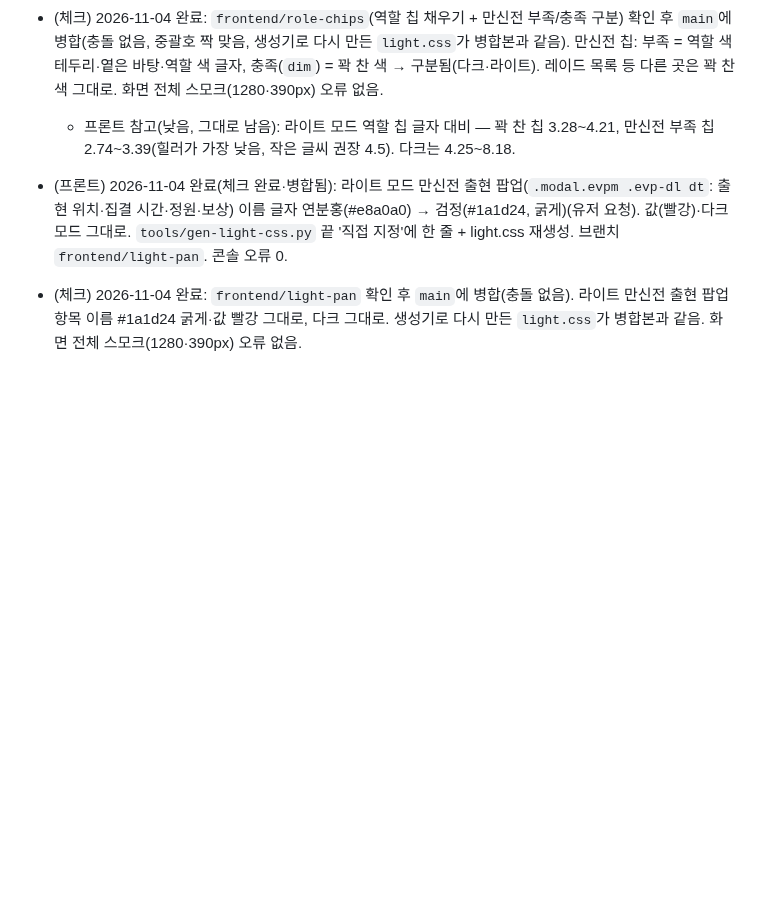
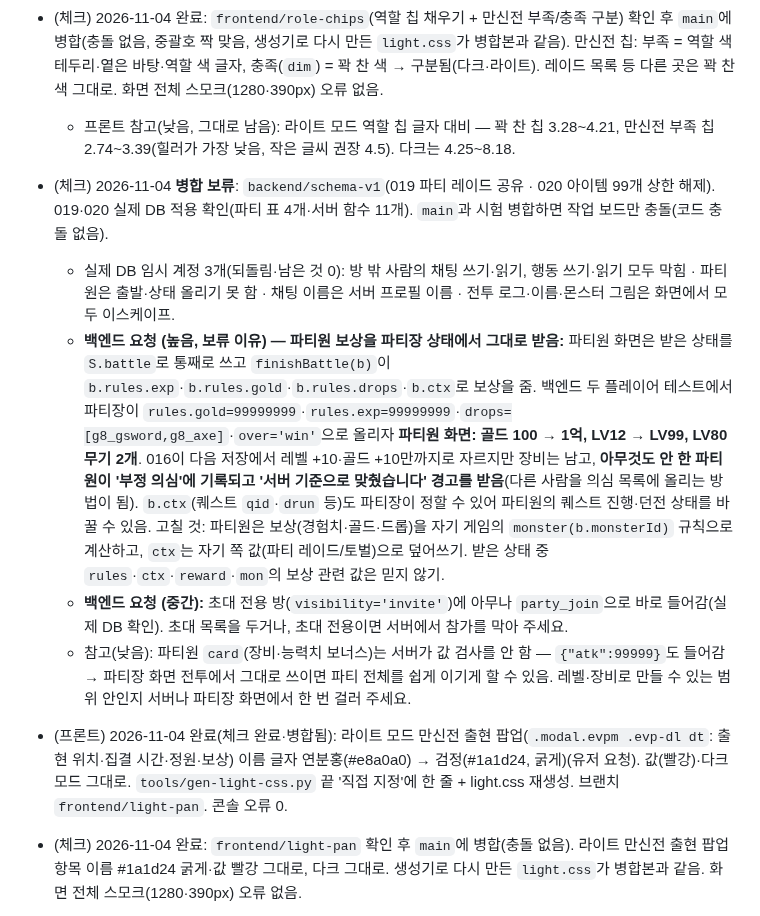
Before and after one commit to kaonteck/blesetsaga, a Markdown page: CLAUDE.md, the part around the change. Drawn GitHub-style; blank space fills up the shorter version.

Commit message:
체크: 백엔드 019·020 병합 보류(파티원 보상을 파티장 상태에서 받음 등) 요청 기록
Co-Authored-By: Claude Opus 5.5 <noreply@anthropic.com>
Claude-Session: https://claude.ai/code/session_01Rt9UaxYa5rh9NTFnoo9LqZ

```diff
--- a/CLAUDE.md
+++ b/CLAUDE.md
@@ -166,6 +166,11 @@
 - (프론트) 2026-11-04 완료(체크 완료·병합됨): 역할 인원 칩(`.chip.tank/.dps/.heal`, 만신전 '탱커 3/2'·레이드 목록 '탱커 1' 등)을 테두리 → 역할 색으로 채우고 글자는 패널 바탕색(`var(--slab)`, 굵게)(유저 요청). 직업 칩(`.chip.cls`, 디펜더 등)은 그대로. 다크·라이트 확인, light.css 재생성. 브랜치 `frontend/role-chips`. 콘솔 오류 0.
 - (체크) 2026-11-04 완료: `frontend/role-chips`(역할 칩 채우기 + 만신전 부족/충족 구분) 확인 후 `main`에 병합(충돌 없음, 중괄호 짝 맞음, 생성기로 다시 만든 `light.css`가 병합본과 같음). 만신전 칩: 부족 = 역할 색 테두리·옅은 바탕·역할 색 글자, 충족(`dim`) = 꽉 찬 색 → 구분됨(다크·라이트). 레이드 목록 등 다른 곳은 꽉 찬 색 그대로. 화면 전체 스모크(1280·390px) 오류 없음.
   - 프론트 참고(낮음, 그대로 남음): 라이트 모드 역할 칩 글자 대비 — 꽉 찬 칩 3.28~4.21, 만신전 부족 칩 2.74~3.39(힐러가 가장 낮음, 작은 글씨 권장 4.5). 다크는 4.25~8.18.
+- (체크) 2026-11-04 **병합 보류**: `backend/schema-v1`(019 파티 레이드 공유 · 020 아이템 99개 상한 해제). 019·020 실제 DB 적용 확인(파티 표 4개·서버 함수 11개). `main`과 시험 병합하면 작업 보드만 충돌(코드 충돌 없음).
+  - 실제 DB 임시 계정 3개(되돌림·남은 것 0): 방 밖 사람의 채팅 쓰기·읽기, 행동 쓰기·읽기 모두 막힘 · 파티원은 출발·상태 올리기 못 함 · 채팅 이름은 서버 프로필 이름 · 전투 로그·이름·몬스터 그림은 화면에서 모두 이스케이프.
+  - **백엔드 요청 (높음, 보류 이유) — 파티원 보상을 파티장 상태에서 그대로 받음:** 파티원 화면은 받은 상태를 `S.battle`로 통째로 쓰고 `finishBattle(b)`이 `b.rules.exp`·`b.rules.gold`·`b.rules.drops`·`b.ctx`로 보상을 줌. 백엔드 두 플레이어 테스트에서 파티장이 `rules.gold=99999999`·`rules.exp=99999999`·`drops=[g8_gsword,g8_axe]`·`over='win'`으로 올리자 **파티원 화면: 골드 100 → 1억, LV12 → LV99, LV80 무기 2개**. 016이 다음 저장에서 레벨 +10·골드 +10만까지로 자르지만 장비는 남고, **아무것도 안 한 파티원이 '부정 의심'에 기록되고 '서버 기준으로 맞췄습니다' 경고를 받음**(다른 사람을 의심 목록에 올리는 방법이 됨). `b.ctx`(퀘스트 `qid`·`drun` 등)도 파티장이 정할 수 있어 파티원의 퀘스트 진행·던전 상태를 바꿀 수 있음. 고칠 것: 파티원은 보상(경험치·골드·드롭)을 자기 게임의 `monster(b.monsterId)` 규칙으로 계산하고, `ctx`는 자기 쪽 값(파티 레이드/토벌)으로 덮어쓰기. 받은 상태 중 `rules`·`ctx`·`reward`·`mon`의 보상 관련 값은 믿지 않기.
+  - **백엔드 요청 (중간):** 초대 전용 방(`visibility='invite'`)에 아무나 `party_join`으로 바로 들어감(실제 DB 확인). 초대 목록을 두거나, 초대 전용이면 서버에서 참가를 막아 주세요.
+  - 참고(낮음): 파티원 `card`(장비·능력치 보너스)는 서버가 값 검사를 안 함 — `{"atk":99999}`도 들어감 → 파티장 화면 전투에서 그대로 쓰이면 파티 전체를 쉽게 이기게 할 수 있음. 레벨·장비로 만들 수 있는 범위 안인지 서버나 파티장 화면에서 한 번 걸러 주세요.
 - (프론트) 2026-11-04 완료(체크 완료·병합됨): 라이트 모드 만신전 출현 팝업(`.modal.evpm .evp-dl dt`: 출현 위치·집결 시간·정원·보상) 이름 글자 연분홍(#e8a0a0) → 검정(#1a1d24, 굵게)(유저 요청). 값(빨강)·다크 모드 그대로. `tools/gen-light-css.py` 끝 '직접 지정'에 한 줄 + light.css 재생성. 브랜치 `frontend/light-pan`. 콘솔 오류 0.
 - (체크) 2026-11-04 완료: `frontend/light-pan` 확인 후 `main`에 병합(충돌 없음). 라이트 만신전 출현 팝업 항목 이름 #1a1d24 굵게·값 빨강 그대로, 다크 그대로. 생성기로 다시 만든 `light.css`가 병합본과 같음. 화면 전체 스모크(1280·390px) 오류 없음.
   - ~~**`frontend/role-chips` 보류 — 프론트 요청 (중간):** 역할 칩을 색으로 채우면서 흐린 칩(`.chip.tank/.dps/.heal.dim`)이 보통 칩과 똑같아짐(글자·바탕 같음). 만신전 모집 칸(`03-world.js` 464행)은 아직 부족한 역할 = 보통, 이미 채운 역할 = `dim`으로 구분하는데, 지금 `main`은 채운 역할이 회색 글자(rgb(142,142,153))라 구분되지만 이 브랜치에서는 셋 다 꽉 찬 색이라 무엇이 부족한지 안 보임. `dim`은 테두리만·회색 채우기 등으로 따로 보이게 해 주세요.~~ → (프론트) 87c166c로 해결, 11-04 체크 완료·병합됨.
```
